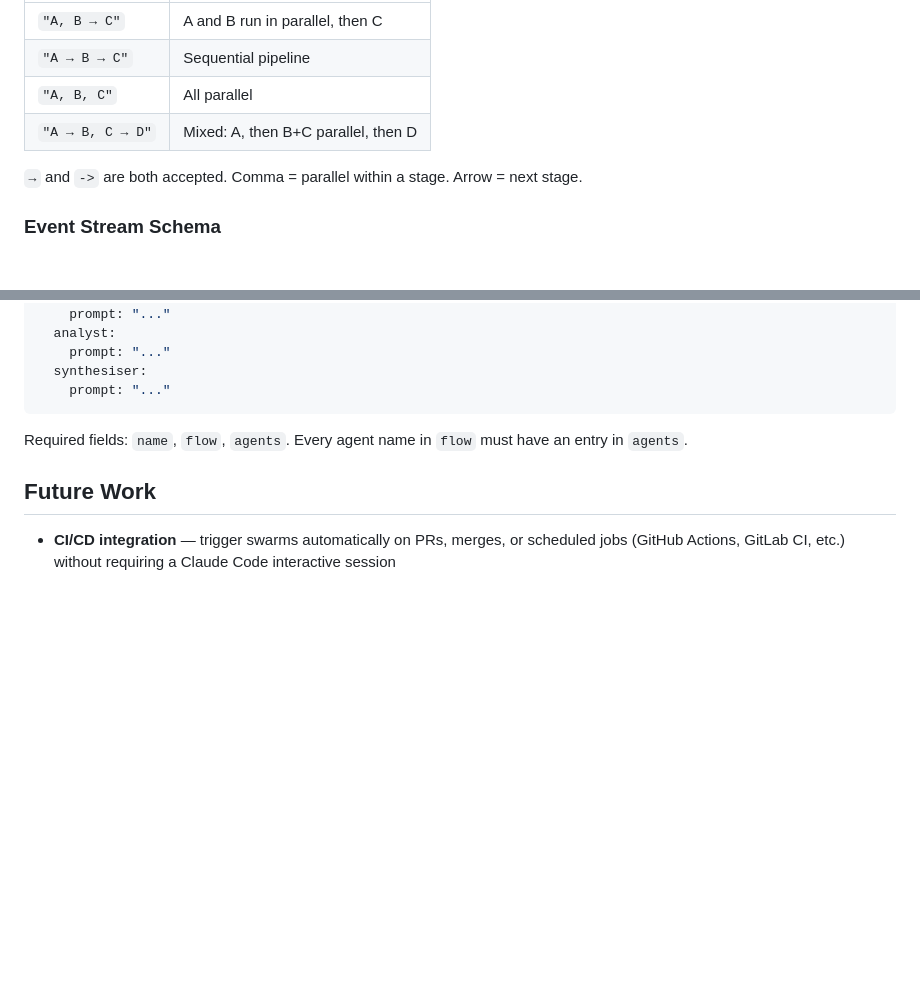
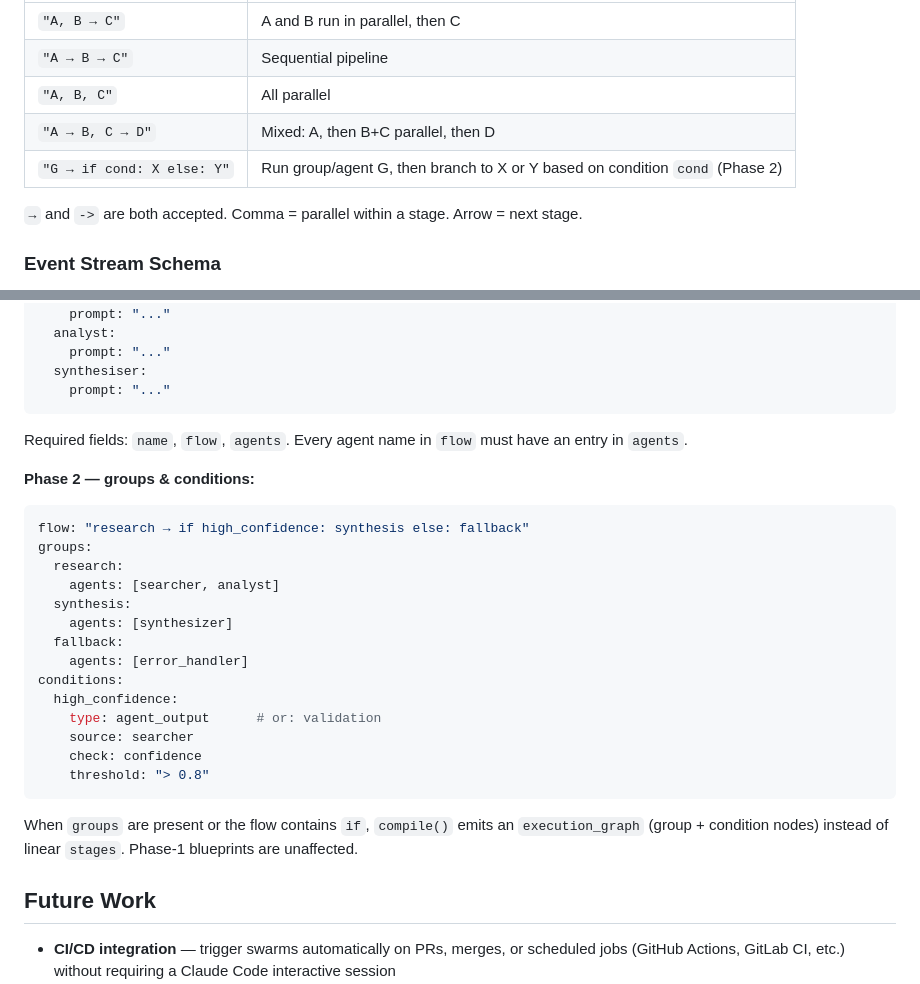
Before and after one commit to DonalMoloney/swarm, a Markdown page: CLAUDE.md, 2 parts joined by grey strips. Rendered like a GitHub page; blank space fills up the shorter version.

````diff
--- a/CLAUDE.md
+++ b/CLAUDE.md
@@ -67,6 +67,7 @@ The `flow` field in blueprints controls execution topology:
 | `"A → B → C"` | Sequential pipeline |
 | `"A, B, C"` | All parallel |
 | `"A → B, C → D"` | Mixed: A, then B+C parallel, then D |
+| `"G → if cond: X else: Y"` | Run group/agent G, then branch to X or Y based on condition `cond` (Phase 2) |
 
 `→` and `->` are both accepted. Comma = parallel within a stage. Arrow = next stage.
 
@@ -106,6 +107,29 @@ agents:
 
 Required fields: `name`, `flow`, `agents`. Every agent name in `flow` must have an entry in `agents`.
 
+**Phase 2 — groups & conditions:**
+
+```yaml
+flow: "research → if high_confidence: synthesis else: fallback"
+groups:
+  research:
+    agents: [searcher, analyst]
+  synthesis:
+    agents: [synthesizer]
+  fallback:
+    agents: [error_handler]
+conditions:
+  high_confidence:
+    type: agent_output      # or: validation
+    source: searcher
+    check: confidence
+    threshold: "> 0.8"
+```
+
+When `groups` are present or the flow contains `if`, `compile()` emits an
+`execution_graph` (group + condition nodes) instead of linear `stages`.
+Phase-1 blueprints are unaffected.
+
 ## Future Work
 
 - **CI/CD integration** — trigger swarms automatically on PRs, merges, or scheduled jobs (GitHub Actions, GitLab CI, etc.) without requiring a Claude Code interactive session
````
Also changed, not shown: docs/swarm-authoring.md (+13 -0 lines), 1 other file.
